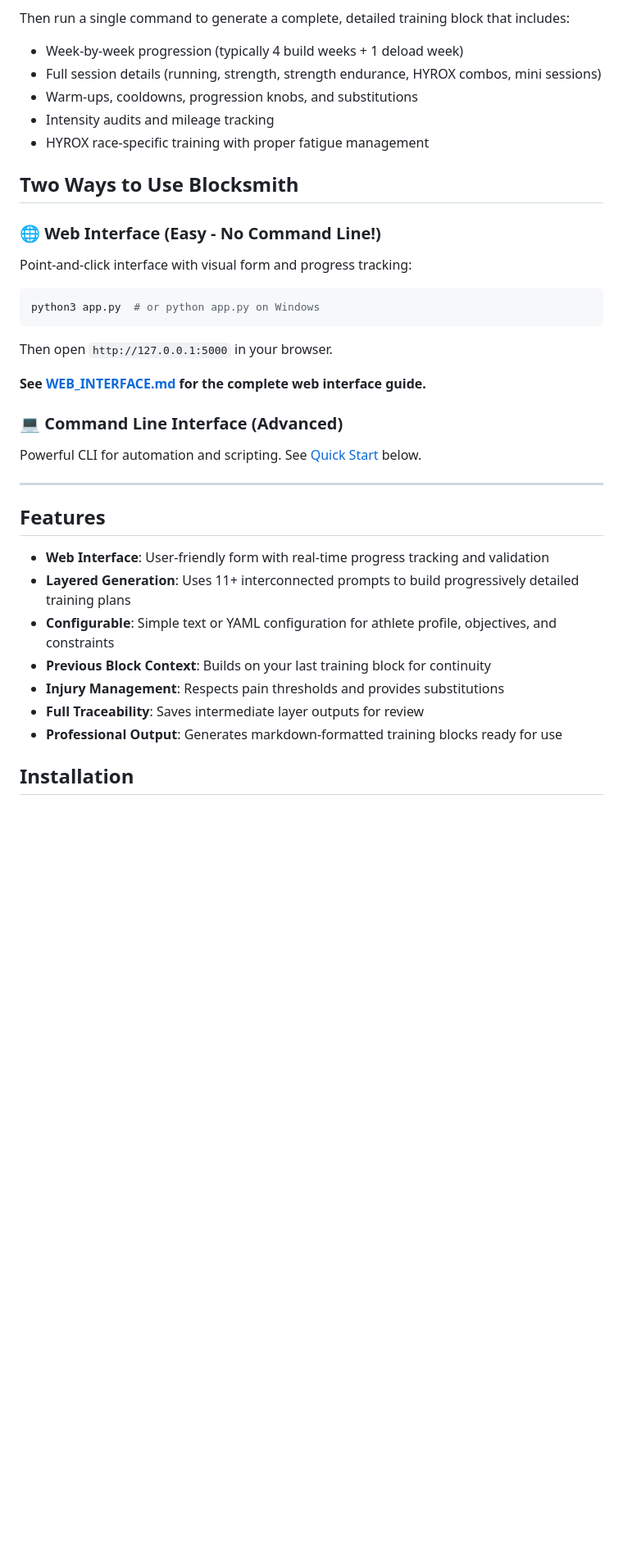
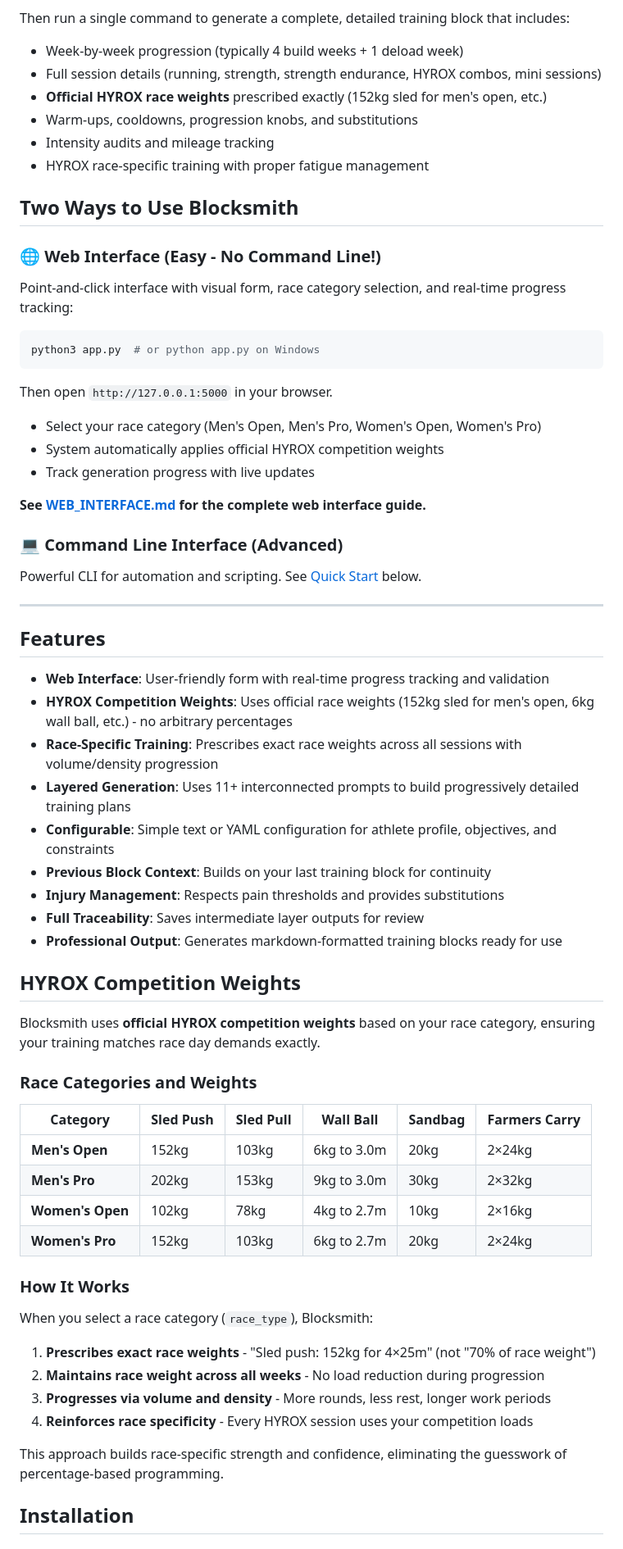
Before and after one commit to artiemellors/Blocksmith-agent, a Markdown page: README.md, the part around one of its changes. Shown at 82% size. GitHub-like rendering; blank space fills up the shorter version.

````diff
--- a/README.md
+++ b/README.md
@@ -19,6 +19,7 @@ Then run a single command to generate a complete, detailed training block that i
 
 - Week-by-week progression (typically 4 build weeks + 1 deload week)
 - Full session details (running, strength, strength endurance, HYROX combos, mini sessions)
+- **Official HYROX race weights** prescribed exactly (152kg sled for men's open, etc.)
 - Warm-ups, cooldowns, progression knobs, and substitutions
 - Intensity audits and mileage tracking
 - HYROX race-specific training with proper fatigue management
@@ -27,13 +28,17 @@ Then run a single command to generate a complete, detailed training block that i
 
 ### 🌐 Web Interface (Easy - No Command Line!)
 
-Point-and-click interface with visual form and progress tracking:
+Point-and-click interface with visual form, race category selection, and real-time progress tracking:
 
 ```bash
 python3 app.py  # or python app.py on Windows
 ```
 
 Then open `http://127.0.0.1:5000` in your browser.
+
+- Select your race category (Men's Open, Men's Pro, Women's Open, Women's Pro)
+- System automatically applies official HYROX competition weights
+- Track generation progress with live updates
 
 **See [WEB_INTERFACE.md](WEB_INTERFACE.md) for the complete web interface guide.**
 
@@ -46,12 +51,38 @@ Powerful CLI for automation and scripting. See [Quick Start](#quick-start) below
 ## Features
 
 - **Web Interface**: User-friendly form with real-time progress tracking and validation
+- **HYROX Competition Weights**: Uses official race weights (152kg sled for men's open, 6kg wall ball, etc.) - no arbitrary percentages
+- **Race-Specific Training**: Prescribes exact race weights across all sessions with volume/density progression
 - **Layered Generation**: Uses 11+ interconnected prompts to build progressively detailed training plans
 - **Configurable**: Simple text or YAML configuration for athlete profile, objectives, and constraints
 - **Previous Block Context**: Builds on your last training block for continuity
 - **Injury Management**: Respects pain thresholds and provides substitutions
 - **Full Traceability**: Saves intermediate layer outputs for review
 - **Professional Output**: Generates markdown-formatted training blocks ready for use
+
+## HYROX Competition Weights
+
+Blocksmith uses **official HYROX competition weights** based on your race category, ensuring your training matches race day demands exactly.
+
+### Race Categories and Weights
+
+| Category | Sled Push | Sled Pull | Wall Ball | Sandbag | Farmers Carry |
+|----------|-----------|-----------|-----------|---------|---------------|
+| **Men's Open** | 152kg | 103kg | 6kg to 3.0m | 20kg | 2×24kg |
+| **Men's Pro** | 202kg | 153kg | 9kg to 3.0m | 30kg | 2×32kg |
+| **Women's Open** | 102kg | 78kg | 4kg to 2.7m | 10kg | 2×16kg |
+| **Women's Pro** | 152kg | 103kg | 6kg to 2.7m | 20kg | 2×24kg |
+
+### How It Works
+
+When you select a race category (`race_type`), Blocksmith:
+
+1. **Prescribes exact race weights** - "Sled push: 152kg for 4×25m" (not "70% of race weight")
+2. **Maintains race weight across all weeks** - No load reduction during progression
+3. **Progresses via volume and density** - More rounds, less rest, longer work periods
+4. **Reinforces race specificity** - Every HYROX session uses your competition loads
+
+This approach builds race-specific strength and confidence, eliminating the guesswork of percentage-based programming.
 
 ## Installation
 
````
Also changed, not shown: other parts of README.md (+19 -13 lines).
